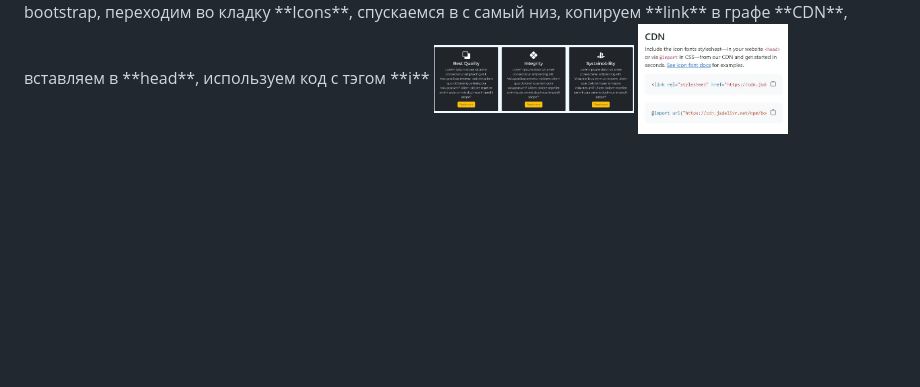
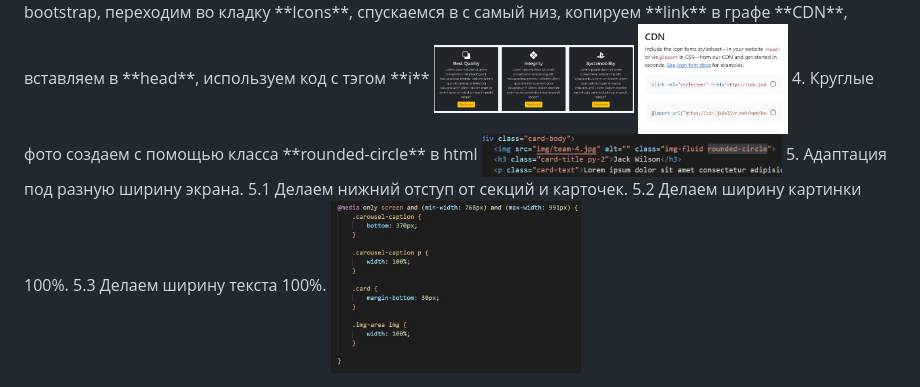
Before and after one commit to Gorbunova89/Landingpage-building, a Markdown page: README.md, the part around the change. GitHub-like rendering; pictures changed too: readme/Снимок5.JPG (added), readme/Снимок6.JPG (added); blank space fills up the shorter version.

Commit message:
finish readme

```diff
--- a/README.md
+++ b/README.md
@@ -23,3 +23,10 @@
 <img src="readme/Снимок2.JPG" width="500">
 3. Иконочный шрифт вставляем из самого bootstrap, переходим во кладку **Icons**, спускаемся в с самый низ, копируем **link** в графе **CDN**, вставляем в **head**, используем код с тэгом **i**
 <img src="readme/Снимок3.JPG" width="200"> <img src="readme/Снимок4.JPG" width="150">
+4. Круглые фото создаем с помощью класса **rounded-circle** в html
+<img src="readme/Снимок5.JPG" width="300">
+5. Адаптация под разную ширину экрана.
+5.1 Делаем нижний отступ от секций и карточек.
+5.2 Делаем ширину картинки 100%.
+5.3 Делаем ширину текста 100%.
+<img src="readme/Снимок6.JPG" width="250">
```
